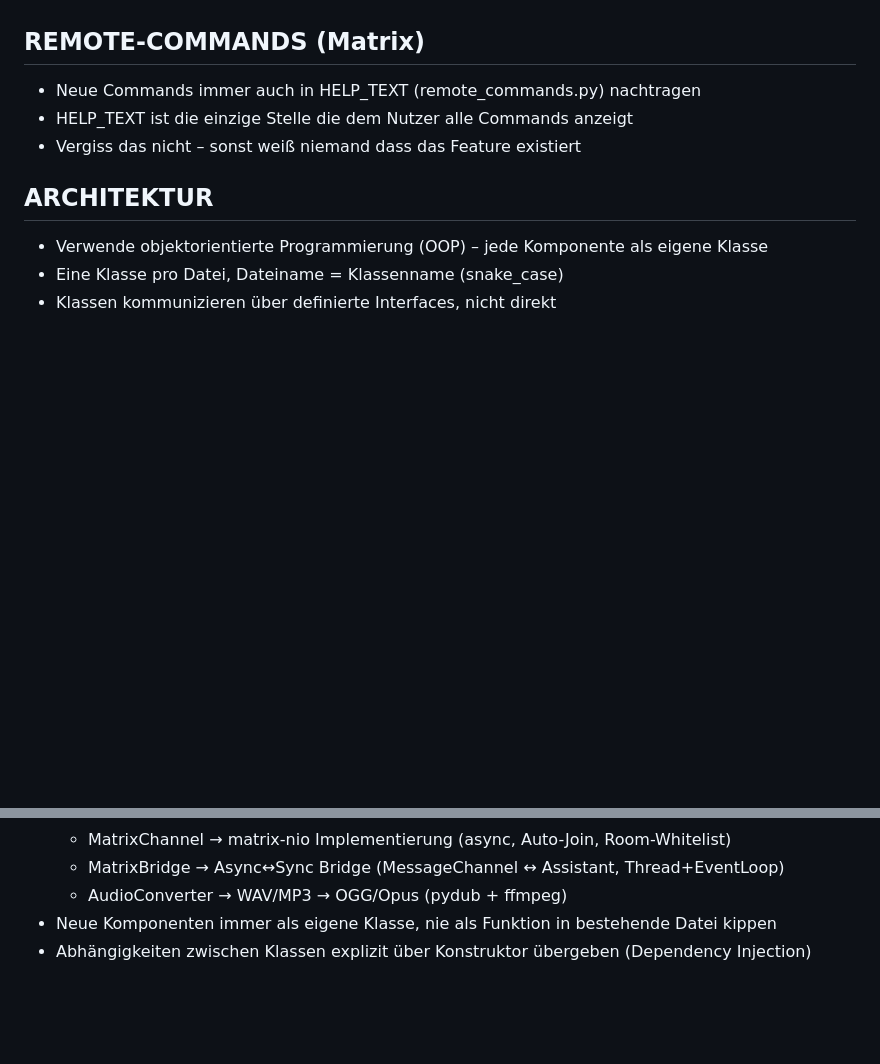
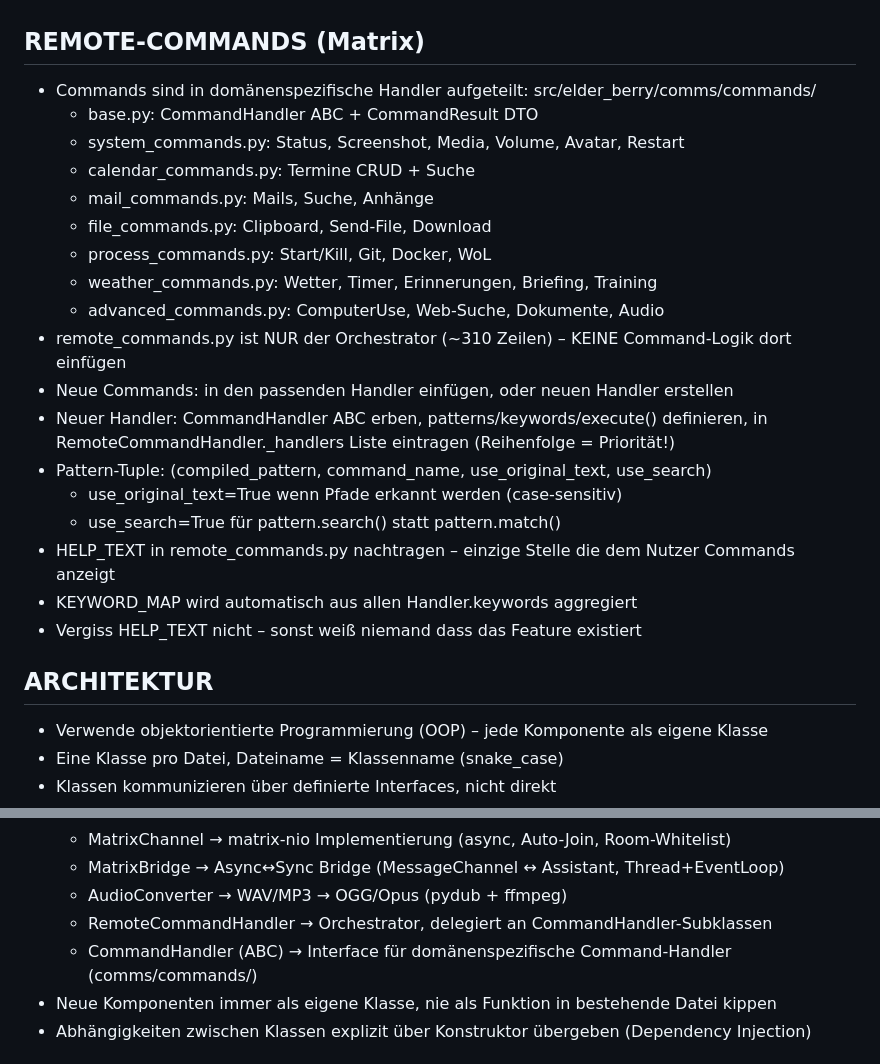
Before and after one commit to leratos/Elder-Berry, a Markdown page: CLAUDE.md, 2 parts joined by grey strips. GitHub-like rendering; blank space fills up the shorter version.

Commit message:
docs: Update CLAUDE.md with new command handler architecture
Document the domain-specific handler pattern in comms/commands/ so future
phases add commands to the correct handler instead of the orchestrator.
Include pattern-tuple format, handler priority rules, and new handler
creation guidelines.

Co-Authored-By: Claude Opus 4.6 (1M context) <noreply@anthropic.com>

```diff
--- a/CLAUDE.md
+++ b/CLAUDE.md
@@ -42,9 +42,25 @@ Logiklücken und Fehler hin.
 - Verwende immer absolute Pfade (C:\Dev\Elder-Berry\...)
 
 ## REMOTE-COMMANDS (Matrix)
-- Neue Commands immer auch in HELP_TEXT (remote_commands.py) nachtragen
-- HELP_TEXT ist die einzige Stelle die dem Nutzer alle Commands anzeigt
-- Vergiss das nicht – sonst weiß niemand dass das Feature existiert
+- Commands sind in domänenspezifische Handler aufgeteilt: src/elder_berry/comms/commands/
+  - base.py: CommandHandler ABC + CommandResult DTO
+  - system_commands.py: Status, Screenshot, Media, Volume, Avatar, Restart
+  - calendar_commands.py: Termine CRUD + Suche
+  - mail_commands.py: Mails, Suche, Anhänge
+  - file_commands.py: Clipboard, Send-File, Download
+  - process_commands.py: Start/Kill, Git, Docker, WoL
+  - weather_commands.py: Wetter, Timer, Erinnerungen, Briefing, Training
+  - advanced_commands.py: ComputerUse, Web-Suche, Dokumente, Audio
+- remote_commands.py ist NUR der Orchestrator (~310 Zeilen) – KEINE Command-Logik dort einfügen
+- Neue Commands: in den passenden Handler einfügen, oder neuen Handler erstellen
+- Neuer Handler: CommandHandler ABC erben, patterns/keywords/execute() definieren,
+  in RemoteCommandHandler._handlers Liste eintragen (Reihenfolge = Priorität!)
+- Pattern-Tuple: (compiled_pattern, command_name, use_original_text, use_search)
+  - use_original_text=True wenn Pfade erkannt werden (case-sensitiv)
+  - use_search=True für pattern.search() statt pattern.match()
+- HELP_TEXT in remote_commands.py nachtragen – einzige Stelle die dem Nutzer Commands anzeigt
+- KEYWORD_MAP wird automatisch aus allen Handler.keywords aggregiert
+- Vergiss HELP_TEXT nicht – sonst weiß niemand dass das Feature existiert
 
 ## ARCHITEKTUR
 - Verwende objektorientierte Programmierung (OOP) – jede Komponente als eigene Klasse
@@ -71,6 +87,8 @@ Logiklücken und Fehler hin.
   - MatrixChannel     → matrix-nio Implementierung (async, Auto-Join, Room-Whitelist)
   - MatrixBridge      → Async↔Sync Bridge (MessageChannel ↔ Assistant, Thread+EventLoop)
   - AudioConverter    → WAV/MP3 → OGG/Opus (pydub + ffmpeg)
+  - RemoteCommandHandler → Orchestrator, delegiert an CommandHandler-Subklassen
+  - CommandHandler (ABC) → Interface für domänenspezifische Command-Handler (comms/commands/)
 - Neue Komponenten immer als eigene Klasse, nie als Funktion in bestehende Datei kippen
 - Abhängigkeiten zwischen Klassen explizit über Konstruktor übergeben (Dependency Injection)
 
```
